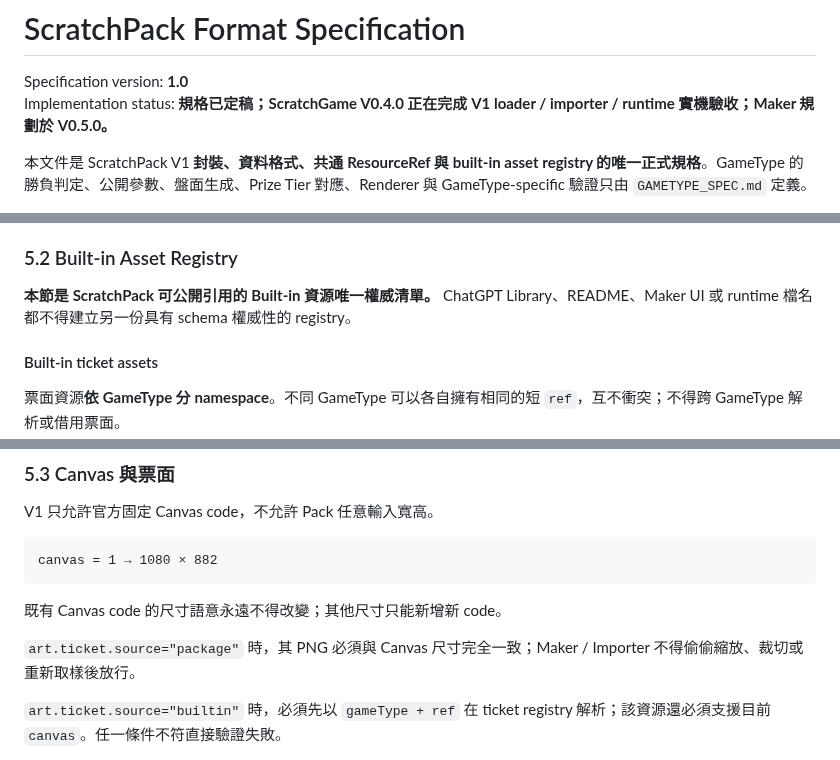
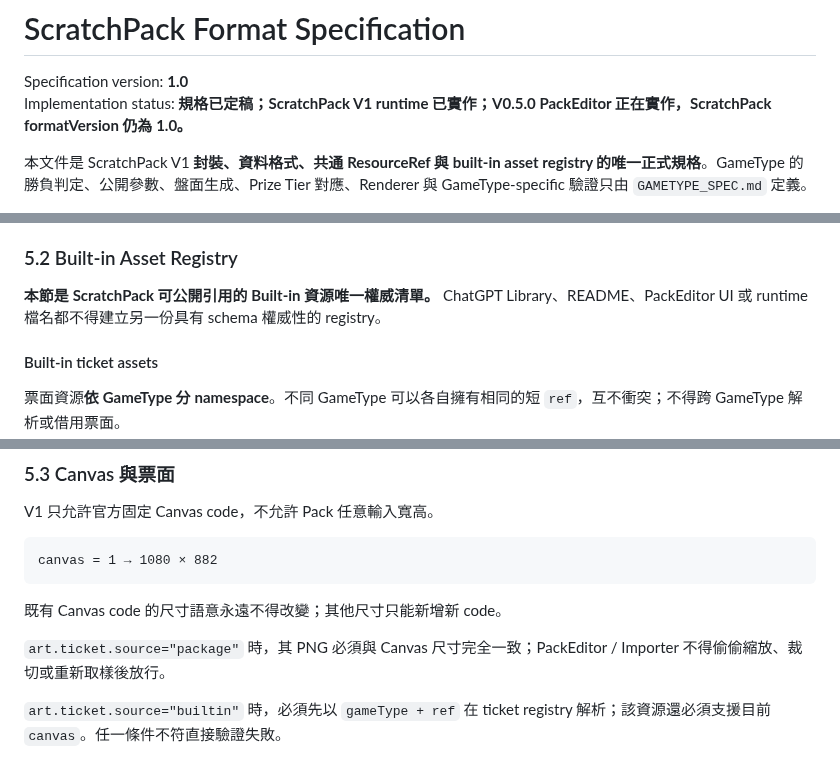
Before and after one commit to simonliu1118-byte/sandbox, a Markdown page: apps/ScratchGame/SCRATCHPACK_SPEC.md, 3 parts joined by grey strips. Drawn GitHub-style.

Commit message:
docs(ScratchGame): sync ScratchPack spec terminology with PackEditor

```diff
--- a/apps/ScratchGame/SCRATCHPACK_SPEC.md
+++ b/apps/ScratchGame/SCRATCHPACK_SPEC.md
@@ -1,7 +1,7 @@
 # ScratchPack Format Specification
 
 Specification version: **1.0**
-Implementation status: **規格已定稿；ScratchGame V0.4.0 正在完成 V1 loader / importer / runtime 實機驗收；Maker 規劃於 V0.5.0。**
+Implementation status: **規格已定稿；ScratchPack V1 runtime 已實作；V0.5.0 PackEditor 正在實作，ScratchPack formatVersion 仍為 1.0。**
 
 本文件是 ScratchPack V1 **封裝、資料格式、共通 ResourceRef 與 built-in asset registry 的唯一正式規格**。GameType 的勝負判定、公開參數、盤面生成、Prize Tier 對應、Renderer 與 GameType-specific 驗證只由 `GAMETYPE_SPEC.md` 定義。
 
@@ -153,7 +153,7 @@ V1 的共用 PNG 資源引用統一使用同一個結構：
 
 ### 5.2 Built-in Asset Registry
 
-**本節是 ScratchPack 可公開引用的 Built-in 資源唯一權威清單。** ChatGPT Library、README、Maker UI 或 runtime 檔名都不得建立另一份具有 schema 權威性的 registry。
+**本節是 ScratchPack 可公開引用的 Built-in 資源唯一權威清單。** ChatGPT Library、README、PackEditor UI 或 runtime 檔名都不得建立另一份具有 schema 權威性的 registry。
 
 #### Built-in ticket assets
 
@@ -204,7 +204,7 @@ canvas = 1 → 1080 × 882
 
 既有 Canvas code 的尺寸語意永遠不得改變；其他尺寸只能新增新 code。
 
-`art.ticket.source="package"` 時，其 PNG 必須與 Canvas 尺寸完全一致；Maker / Importer 不得偷偷縮放、裁切或重新取樣後放行。
+`art.ticket.source="package"` 時，其 PNG 必須與 Canvas 尺寸完全一致；PackEditor / Importer 不得偷偷縮放、裁切或重新取樣後放行。
 
 `art.ticket.source="builtin"` 時，必須先以 `gameType + ref` 在 ticket registry 解析；該資源還必須支援目前 `canvas`。任一條件不符直接驗證失敗。
 
```
Also changed, not shown: other parts of apps/ScratchGame/SCRATCHPACK_SPEC.md (+4 -4 lines).
